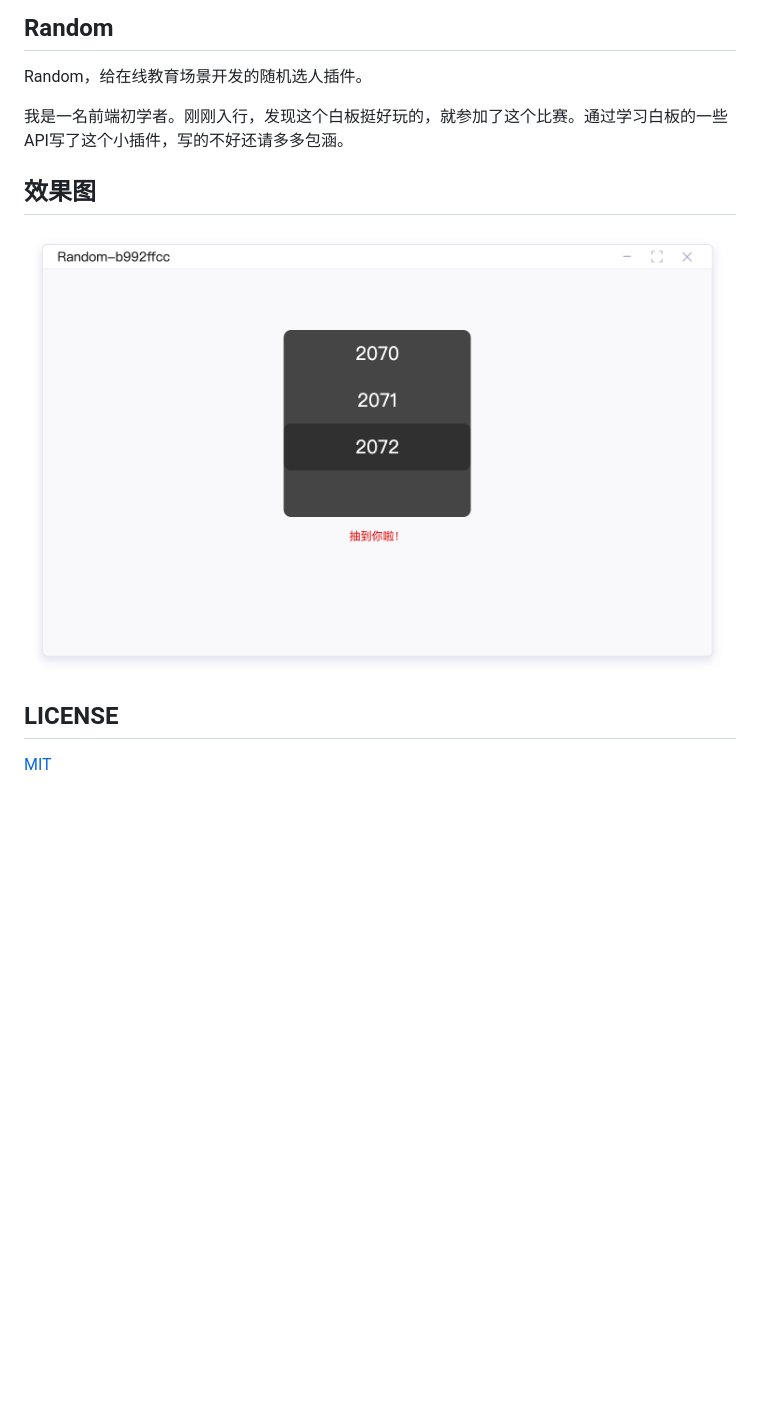
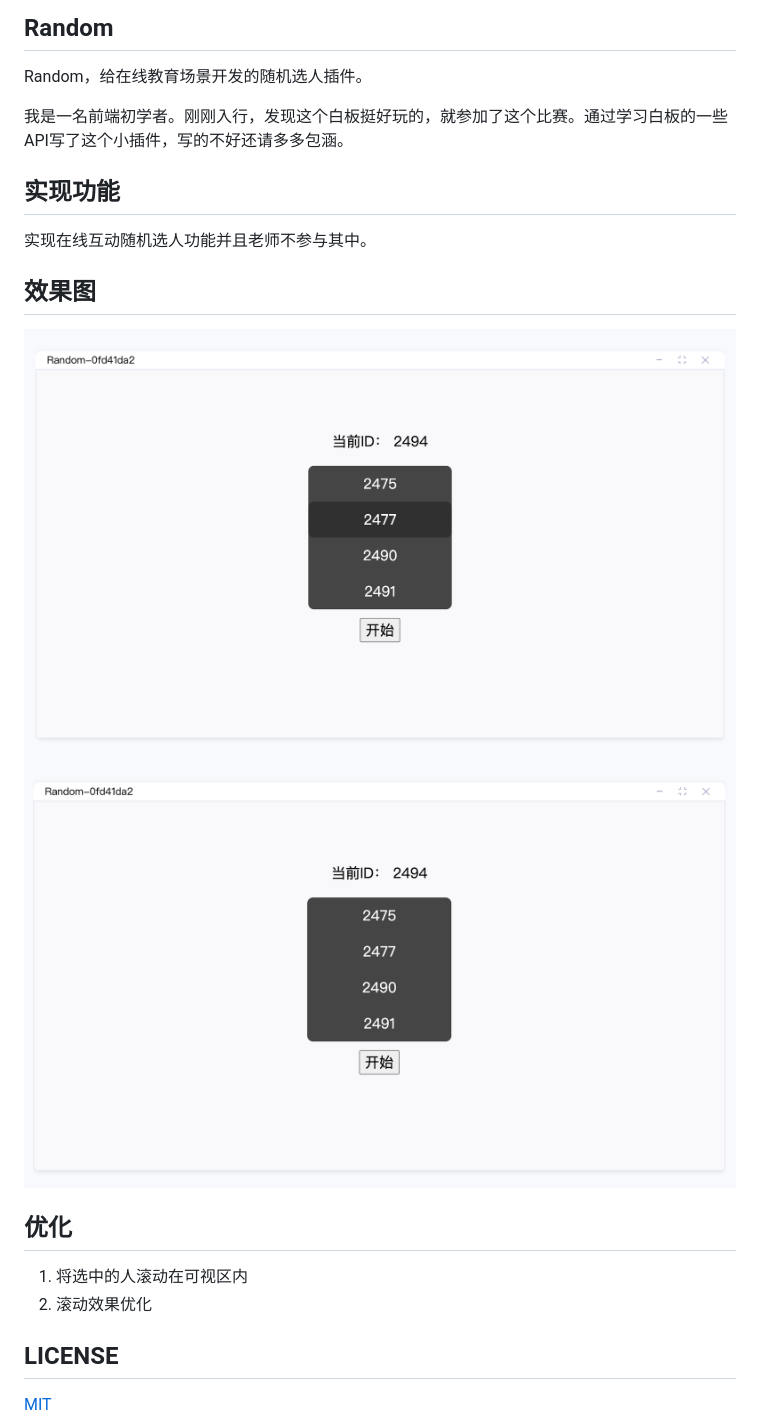
Before and after one commit to JSsheng/Random, a Markdown page: README.md, the part around the change. Drawn GitHub-style; pictures changed too: images/1.jpg, images/2.jpg (added); blank space fills up the shorter version.

```diff
--- a/README.md
+++ b/README.md
@@ -4,9 +4,19 @@ Random，给在线教育场景开发的随机选人插件。
 
 我是一名前端初学者。刚刚入行，发现这个白板挺好玩的，就参加了这个比赛。通过学习白板的一些API写了这个小插件，写的不好还请多多包涵。
 
+## 实现功能
+
+实现在线互动随机选人功能并且老师不参与其中。
+
 ## 效果图
 
 ![效果图](./images/1.jpg)
+![效果图](./images/2.jpg)
+
+## 优化
+
+1. 将选中的人滚动在可视区内
+2. 滚动效果优化
 
 ## LICENSE
 
```
Also changed, not shown: 4 other files.
